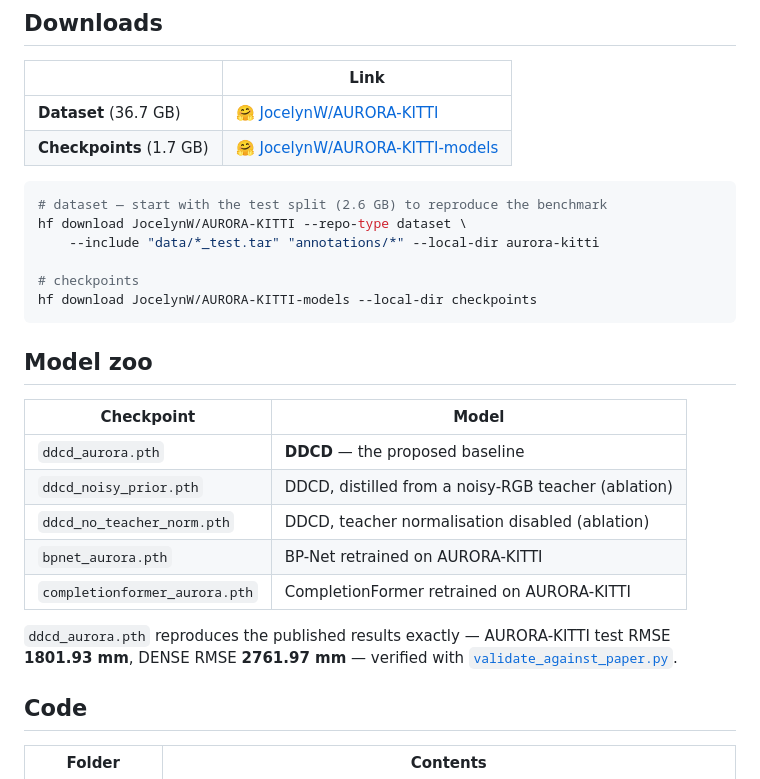
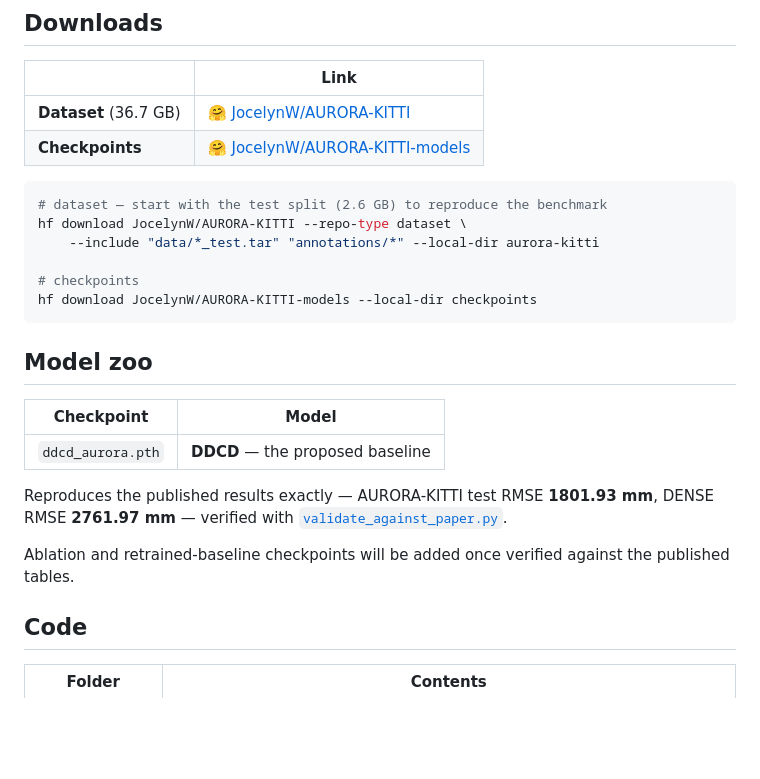
Before and after one commit to Warwick-Jocelyn/AURORA-KITTI, a Markdown page: README.md, the part around the change. Drawn GitHub-style; blank space fills up the shorter version.

Commit message:
List only the paper-verified checkpoint in the model zoo
Co-Authored-By: Claude Opus 5 <noreply@anthropic.com>

````diff
--- a/README.md
+++ b/README.md
@@ -59,7 +59,7 @@ All rows except DDCD are zero-shot off-the-shelf checkpoints; DDCD is trained in
 | | Link |
 |---|---|
 | **Dataset** (36.7 GB) | [🤗 JocelynW/AURORA-KITTI](https://huggingface.co/datasets/JocelynW/AURORA-KITTI) |
-| **Checkpoints** (1.7 GB) | [🤗 JocelynW/AURORA-KITTI-models](https://huggingface.co/JocelynW/AURORA-KITTI-models) |
+| **Checkpoints** | [🤗 JocelynW/AURORA-KITTI-models](https://huggingface.co/JocelynW/AURORA-KITTI-models) |
 
 ```bash
 # dataset — start with the test split (2.6 GB) to reproduce the benchmark
@@ -75,14 +75,13 @@ hf download JocelynW/AURORA-KITTI-models --local-dir checkpoints
 | Checkpoint | Model |
 |---|---|
 | `ddcd_aurora.pth` | **DDCD** — the proposed baseline |
-| `ddcd_noisy_prior.pth` | DDCD, distilled from a noisy-RGB teacher (ablation) |
-| `ddcd_no_teacher_norm.pth` | DDCD, teacher normalisation disabled (ablation) |
-| `bpnet_aurora.pth` | BP-Net retrained on AURORA-KITTI |
-| `completionformer_aurora.pth` | CompletionFormer retrained on AURORA-KITTI |
 
-`ddcd_aurora.pth` reproduces the published results exactly — AURORA-KITTI test RMSE **1801.93 mm**,
-DENSE RMSE **2761.97 mm** — verified with
+Reproduces the published results exactly — AURORA-KITTI test RMSE **1801.93 mm**, DENSE RMSE
+**2761.97 mm** — verified with
 [`validate_against_paper.py`](Depth_Models/benchmark/validate_against_paper.py).
+
+Ablation and retrained-baseline checkpoints will be added once verified against the published
+tables.
 
 ## Code
 
````
